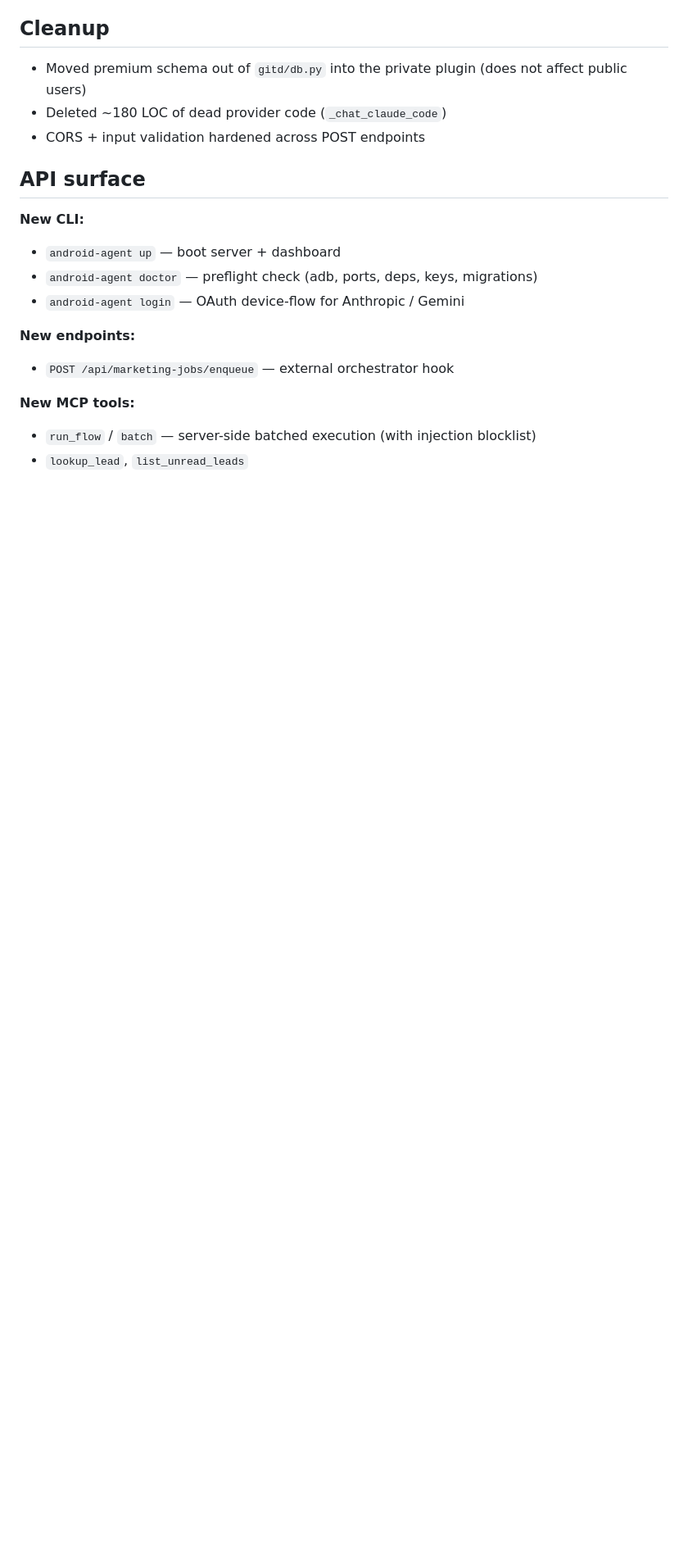
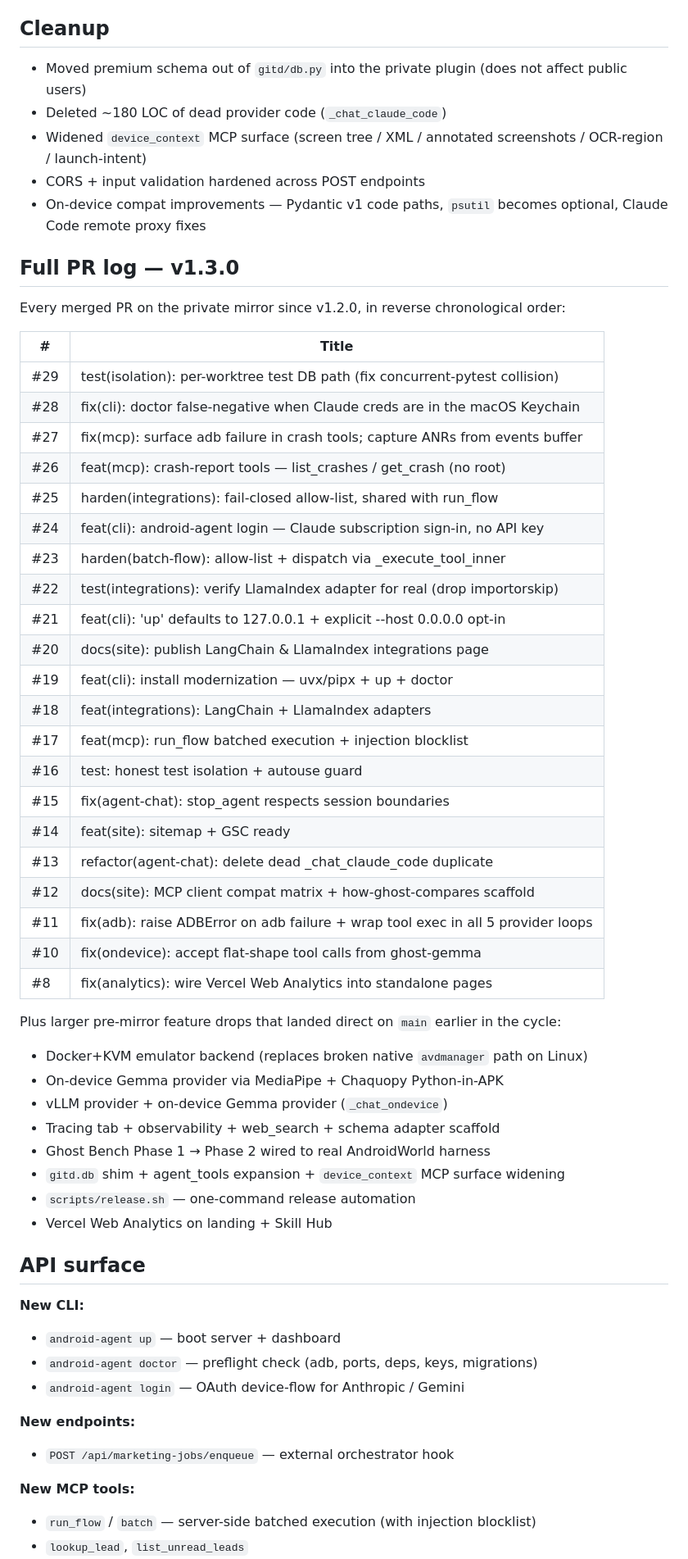
Before and after one commit to ghost-in-the-droid/android-agent, a Markdown page: docs/release-notes/v1.3.0.md, the part around one of its changes. Shown at 82% size. Drawn GitHub-style; blank space fills up the shorter version.

Commit message:
docs(release): full PR log + missing coverage — MCP tool count fix, observability, device_context, how-ghost-compares, on-device compat notes
Second pass on the release notes after audit vs full 44-commit git log:

- Fixed one-liner: 'same 38 MCP tools' → '35 MCP tools (up from 28)' (actual count on mirror/main)
- Added observability layer highlight (was implicit under tracing)
- Added 'How Ghost compares' + MCP client compat matrix highlight (was omitted)
- Cleanup section now includes device_context surface widening + on-device compat (pydantic v1, optional psutil, Claude Code remote proxy)
- Full PR log appendix: every #8-29 merged PR, one line each, for traceability
- Pre-mirror direct-to-main feature drops enumerated too so readers can trace the pre-session work (Docker emulator, on-device Gemma, vLLM, tracing/web-search, Ghost Bench)

Total 22 numbered PRs merged since v1.2.0 + several direct-to-main pre-session feature drops.

```diff
--- a/docs/release-notes/v1.3.0.md
+++ b/docs/release-notes/v1.3.0.md
@@ -76,7 +78,47 @@ This release includes the first community-contributed security patch.
 
 - Moved premium schema out of `gitd/db.py` into the private plugin (does not affect public users)
 - Deleted ~180 LOC of dead provider code (`_chat_claude_code`)
+- Widened `device_context` MCP surface (screen tree / XML / annotated screenshots / OCR-region / launch-intent)
 - CORS + input validation hardened across POST endpoints
+- On-device compat improvements — Pydantic v1 code paths, `psutil` becomes optional, Claude Code remote proxy fixes
+
+## Full PR log — v1.3.0
+
+Every merged PR on the private mirror since v1.2.0, in reverse chronological order:
+
+| # | Title |
+|---|---|
+| #29 | test(isolation): per-worktree test DB path (fix concurrent-pytest collision) |
+| #28 | fix(cli): doctor false-negative when Claude creds are in the macOS Keychain |
+| #27 | fix(mcp): surface adb failure in crash tools; capture ANRs from events buffer |
+| #26 | feat(mcp): crash-report tools — list_crashes / get_crash (no root) |
+| #25 | harden(integrations): fail-closed allow-list, shared with run_flow |
+| #24 | feat(cli): android-agent login — Claude subscription sign-in, no API key |
+| #23 | harden(batch-flow): allow-list + dispatch via _execute_tool_inner |
+| #22 | test(integrations): verify LlamaIndex adapter for real (drop importorskip) |
+| #21 | feat(cli): 'up' defaults to 127.0.0.1 + explicit --host 0.0.0.0 opt-in |
+| #20 | docs(site): publish LangChain & LlamaIndex integrations page |
+| #19 | feat(cli): install modernization — uvx/pipx + up + doctor |
+| #18 | feat(integrations): LangChain + LlamaIndex adapters |
+| #17 | feat(mcp): run_flow batched execution + injection blocklist |
+| #16 | test: honest test isolation + autouse guard |
+| #15 | fix(agent-chat): stop_agent respects session boundaries |
+| #14 | feat(site): sitemap + GSC ready |
+| #13 | refactor(agent-chat): delete dead _chat_claude_code duplicate |
+| #12 | docs(site): MCP client compat matrix + how-ghost-compares scaffold |
+| #11 | fix(adb): raise ADBError on adb failure + wrap tool exec in all 5 provider loops |
+| #10 | fix(ondevice): accept flat-shape tool calls from ghost-gemma |
+| #8  | fix(analytics): wire Vercel Web Analytics into standalone pages |
+
+Plus larger pre-mirror feature drops that landed direct on `main` earlier in the cycle:
+- Docker+KVM emulator backend (replaces broken native `avdmanager` path on Linux)
+- On-device Gemma provider via MediaPipe + Chaquopy Python-in-APK
+- vLLM provider + on-device Gemma provider (`_chat_ondevice`)
+- Tracing tab + observability + web_search + schema adapter scaffold
+- Ghost Bench Phase 1 → Phase 2 wired to real AndroidWorld harness
+- `gitd.db` shim + agent_tools expansion + `device_context` MCP surface widening
+- `scripts/release.sh` — one-command release automation
+- Vercel Web Analytics on landing + Skill Hub
 
 ## API surface
 
```
Also changed, not shown: other parts of docs/release-notes/v1.3.0.md (+3 -1 lines).
